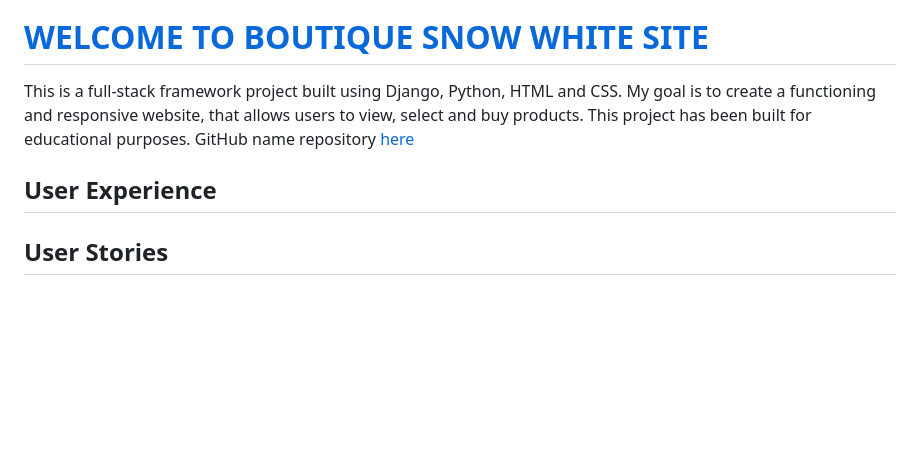
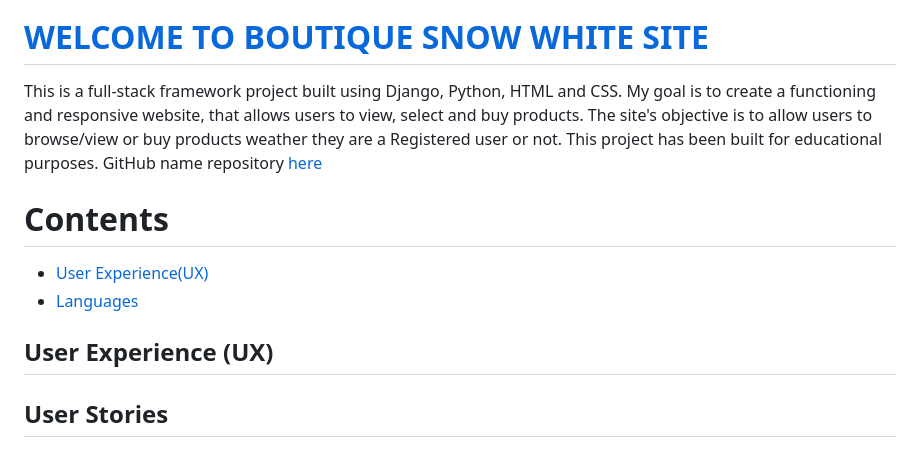
Before and after one commit to SnezhanaZdravkova/Boutique-Snow-White, a Markdown page: README.md, the part around the change printed below. Drawn GitHub-style; blank space fills up the shorter version.

Commit message:
Add the rest of the wireframe images and started to add content table

```diff
--- a/README.md
+++ b/README.md
@@ -2,10 +2,17 @@
 
 
 # [WELCOME TO BOUTIQUE SNOW WHITE SITE](https://boutique-snow-white.herokuapp.com/)
-This is a full-stack framework project built using Django, Python, HTML and CSS. My goal is to create a functioning and responsive website, that allows users to view, select and buy products. This project has been built for educational purposes.
+This is a full-stack framework project built using Django, Python, HTML and CSS. My goal is to create a functioning and responsive website, that allows users to view, select and buy products.
+The site's objective is to allow users to browse/view or buy products weather they are a Registered user or not.
+This project has been built for educational purposes.
 GitHub name repository [here](https://github.com/SnezhanaZdravkova/Boutique-Snow-White)
 
-## User Experience
+# Contents
+
+- [User Experience(UX)](#user-experience-ux)
+- [Languages](#languages)
+
+## User Experience (UX)
 
 ## User Stories
 ## User Profile
```
Also changed, not shown: other parts of README.md (+15 -2 lines).
